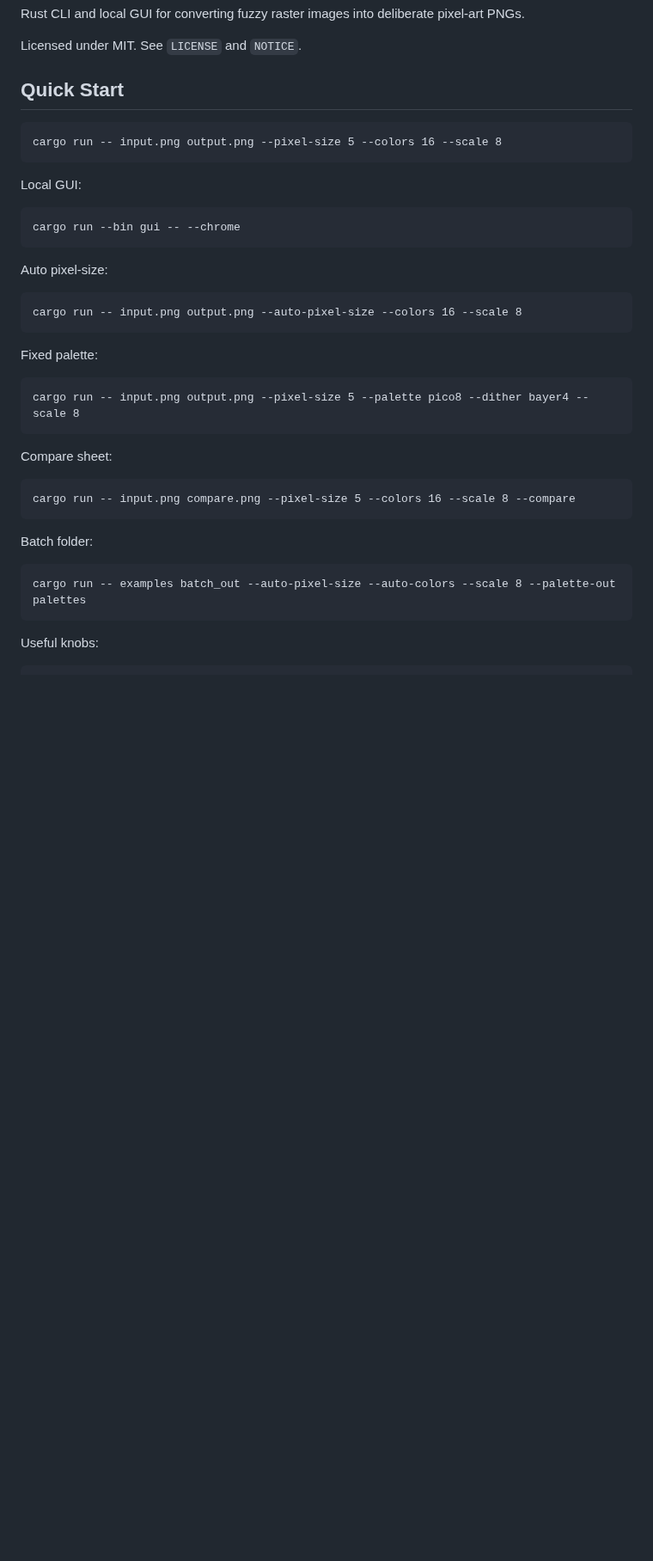
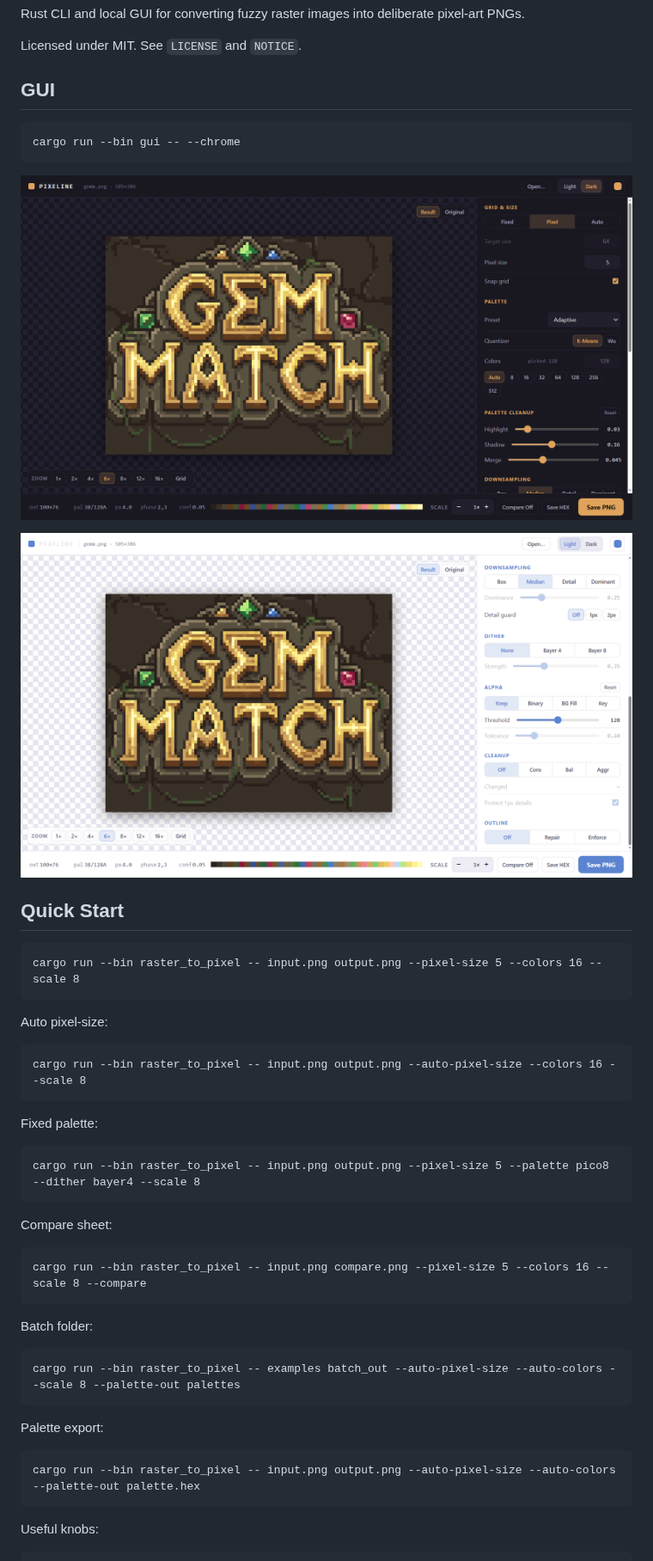
Before and after one commit to vurglepuddle/raster_to_pixel, a Markdown page: README.md, the part around one of its changes. Shown at 86% size. Drawn GitHub-style; pictures changed too: screenshots/dark_mode.png (added), screenshots/light_mode.png (added); blank space fills up the shorter version.

Commit message:
Polish README and GUI cleanup status

````diff
--- a/README.md
+++ b/README.md
@@ -4,40 +4,50 @@ Rust CLI and local GUI for converting fuzzy raster images into deliberate pixel-
 
 Licensed under MIT. See `LICENSE` and `NOTICE`.
 
-## Quick Start
-
-```cmd
-cargo run -- input.png output.png --pixel-size 5 --colors 16 --scale 8
-```
-
-Local GUI:
+## GUI
 
 ```cmd
 cargo run --bin gui -- --chrome
 ```
 
+![Pixeline GUI in dark mode](screenshots/dark_mode.png)
+
+![Pixeline GUI in light mode](screenshots/light_mode.png)
+
+## Quick Start
+
+```cmd
+cargo run --bin raster_to_pixel -- input.png output.png --pixel-size 5 --colors 16 --scale 8
+```
+
 Auto pixel-size:
 
 ```cmd
-cargo run -- input.png output.png --auto-pixel-size --colors 16 --scale 8
+cargo run --bin raster_to_pixel -- input.png output.png --auto-pixel-size --colors 16 --scale 8
 ```
 
 Fixed palette:
 
 ```cmd
-cargo run -- input.png output.png --pixel-size 5 --palette pico8 --dither bayer4 --scale 8
+cargo run --bin raster_to_pixel -- input.png output.png --pixel-size 5 --palette pico8 --dither bayer4 --scale 8
 ```
 
 Compare sheet:
 
 ```cmd
-cargo run -- input.png compare.png --pixel-size 5 --colors 16 --scale 8 --compare
+cargo run --bin raster_to_pixel -- input.png compare.png --pixel-size 5 --colors 16 --scale 8 --compare
 ```
 
 Batch folder:
 
 ```cmd
-cargo run -- examples batch_out --auto-pixel-size --auto-colors --scale 8 --palette-out palettes
+cargo run --bin raster_to_pixel -- examples batch_out --auto-pixel-size --auto-colors --scale 8 --palette-out palettes
+```
+
+Palette export:
+
+```cmd
+cargo run --bin raster_to_pixel -- input.png output.png --auto-pixel-size --auto-colors --palette-out palette.hex
 ```
 
 Useful knobs:
````
Also changed, not shown: other parts of README.md (+3 -0 lines), 1 other file.
